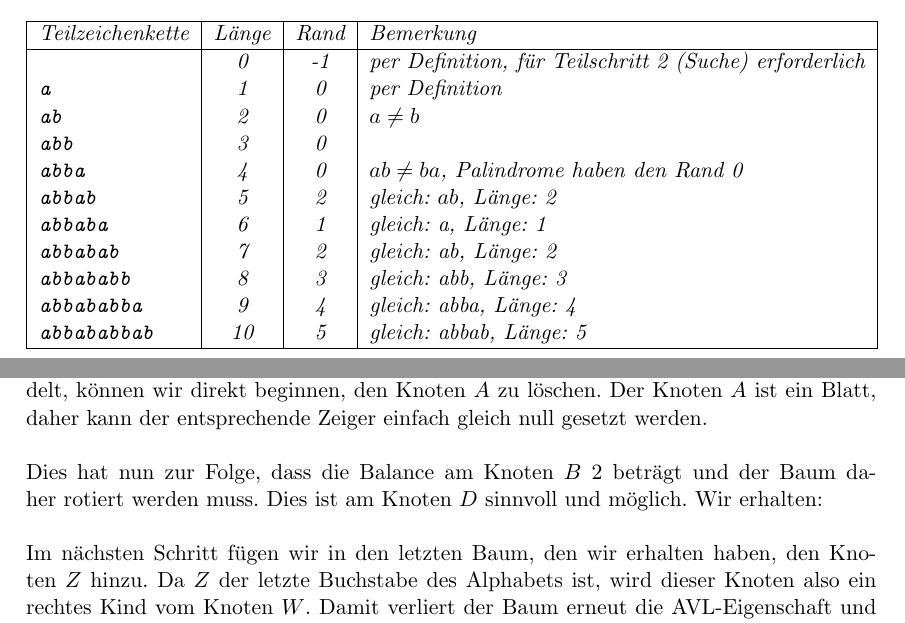
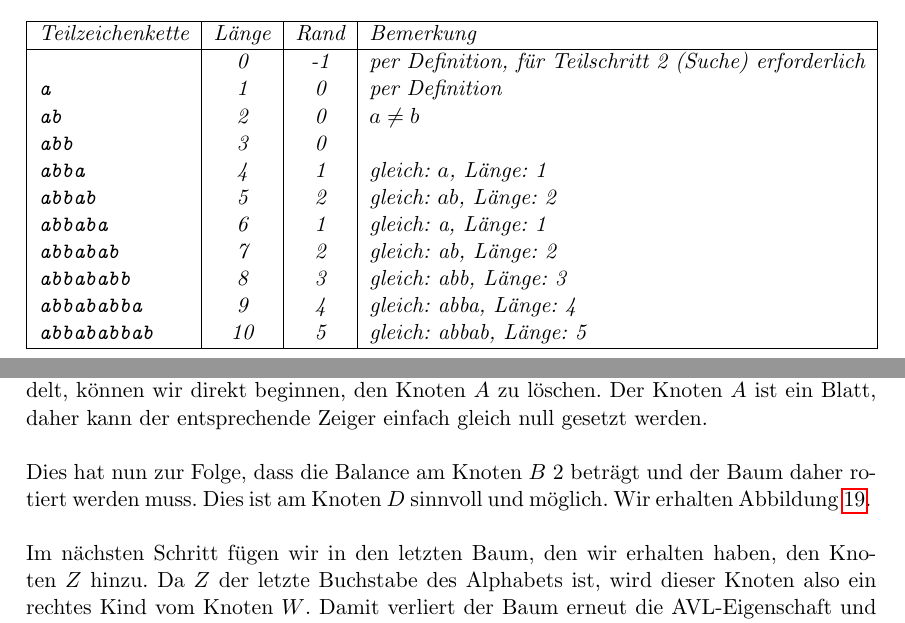
Before and after one commit to romanwtk/algokomp, a LaTeX document (lernskript.tex): two parts of pages 21 and 72 of 81, joined at a grey line, cut so that both start at the same text. Compiled offline with pdfLaTeX.

Commit message:
More errors fixe while getting boiled ... ;)

```diff
--- a/lernskript.tex
+++ b/lernskript.tex
@@ -582,7 +582,7 @@ Teilzeichenkette & Länge & Rand & Bemerkung \\
 \texttt{a} & 1 & 0 & per Definition \\
 \texttt{ab} & 2 & 0 & $a \neq b$ \\
 \texttt{abb} & 3 & 0 & \\
-\texttt{abba} & 4 & 0 & $ab \neq ba$, Palindrome haben den Rand 0 \\
+\texttt{abba} & 4 & 1 & gleich: $a$, Länge: 1 \\
 \texttt{abbab} & 5 & 2 & gleich: $ab$, Länge: 2 \\
 \texttt{abbaba} & 6 & 1 & gleich: a, Länge: 1 \\
 \texttt{abbabab} & 7 & 2 & gleich: ab, Länge: 2 \\
@@ -2584,7 +2584,7 @@ Folglich ist die Balance an keinem Knoten des Baumes größer als $1$, womit die
 \paragraph{Lösung zu Aufgabe 3}
 \label{a4.3:lsg}
 Da wir festgestellt haben, dass es sich um einen AVL-Baum handelt, können wir direkt beginnen, den Knoten $A$ zu löschen. Der Knoten $A$ ist ein Blatt, daher kann der entsprechende Zeiger einfach gleich null gesetzt werden. \\\\
-Dies hat nun zur Folge, dass die Balance am Knoten $B$ 2 beträgt und der Baum daher rotiert werden muss. Dies ist am Knoten $D$ sinnvoll und möglich. Wir erhalten:
+Dies hat nun zur Folge, dass die Balance am Knoten $B$ 2 beträgt und der Baum daher rotiert werden muss. Dies ist am Knoten $D$ sinnvoll und möglich. Wir erhalten Abbildung \ref{fig:abb19}.
 \begin{figure}[h]
 \centering
 \begin{tikzpicture}
@@ -2604,6 +2604,7 @@ Dies hat nun zur Folge, dass die Balance am Knoten $B$ 2 beträgt und der Baum d
     child {node {W}}}};
 \end{tikzpicture}
 \caption{AVL-Baum nach Löschen des Knotens $A$ und Rotation um $D$}
+\label{fig:abb19}
 \end{figure}
 \\\\
 Im nächsten Schritt fügen wir in den letzten Baum, den wir erhalten haben, den Knoten $Z$ hinzu. Da $Z$ der letzte Buchstabe des Alphabets ist, wird dieser Knoten also ein rechtes Kind vom Knoten $W$. Damit verliert der Baum erneut die AVL-Eigenschaft und Rotationen werden erforderlich. Wir rotieren den Baum um den Knoten $T$.
```
Also changed, not shown: lernskript.pdf, lernskript.tex (2 more changed lines).
